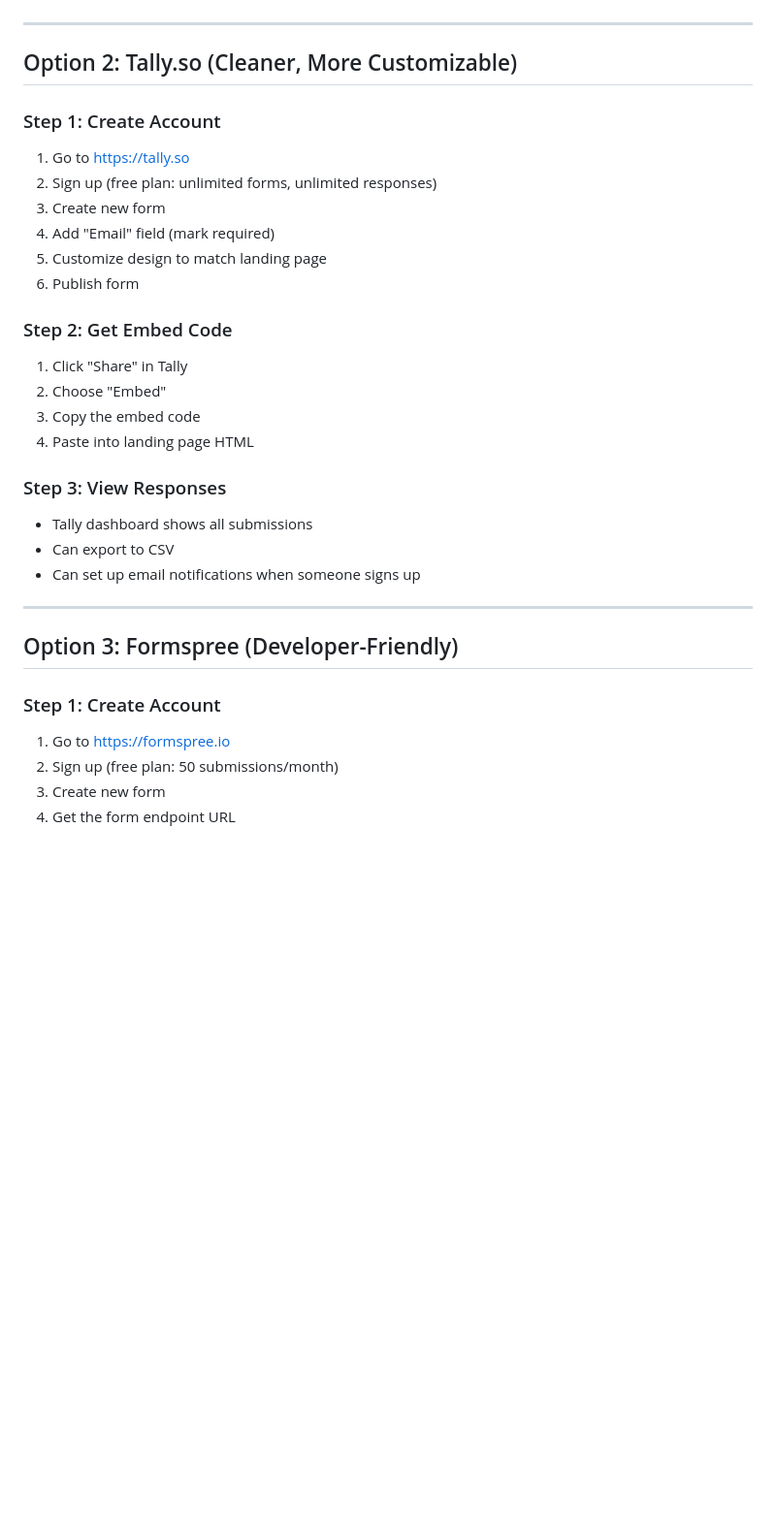
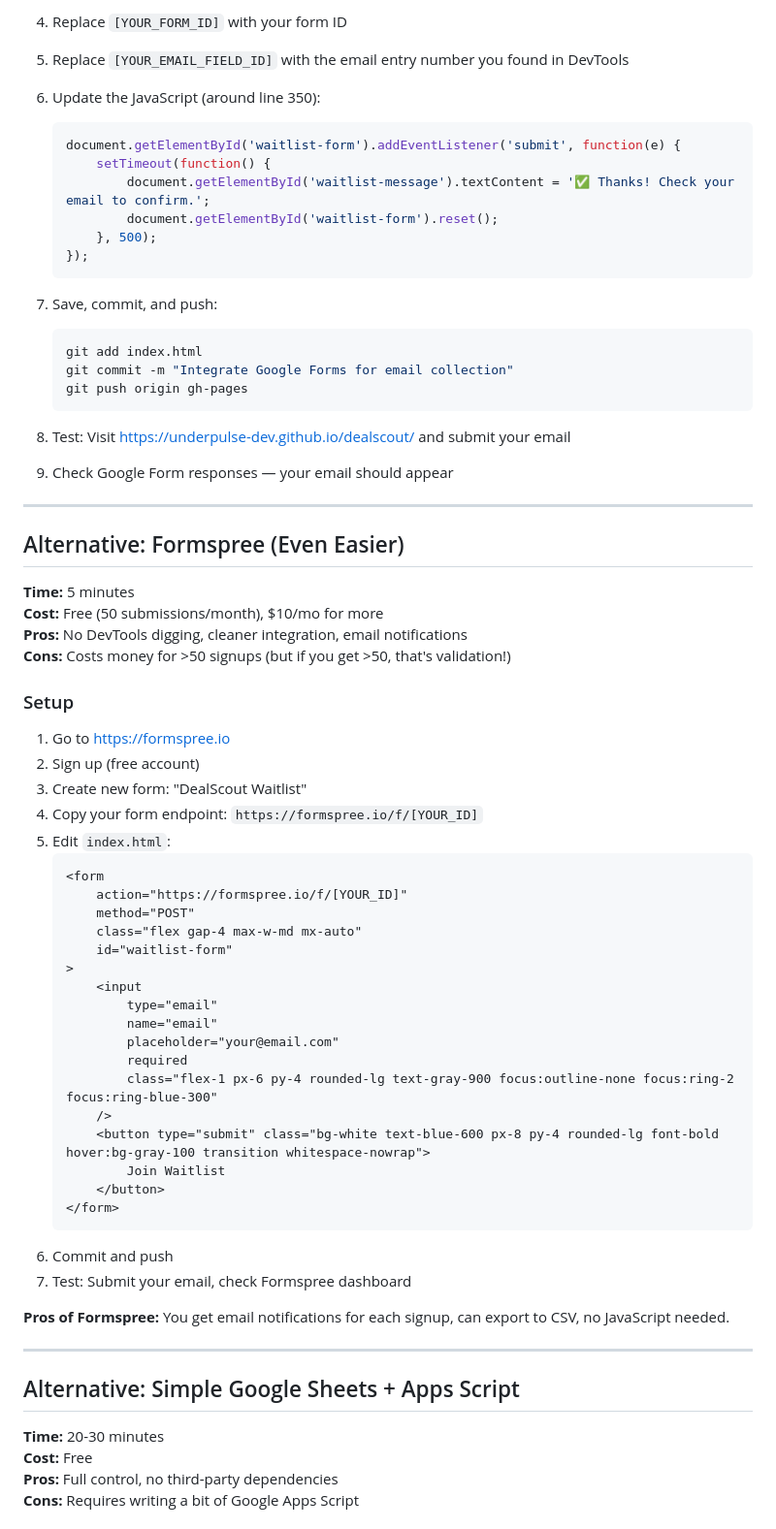
Before and after one commit to underpulse-dev/dealscout, a Markdown page: EMAIL_COLLECTION_SETUP.md, the part around one of its changes. Shown at 97% size. GitHub-like rendering; blank space fills up the shorter version.

````diff
--- a/EMAIL_COLLECTION_SETUP.md
+++ b/EMAIL_COLLECTION_SETUP.md
@@ -46,34 +92,72 @@ Google Forms provides an embed code. Replace the current form section with:
+4. Replace `[YOUR_FORM_ID]` with your form ID
+5. Replace `[YOUR_EMAIL_FIELD_ID]` with the email entry number you found in DevTools
+
+6. Update the JavaScript (around line 350):
+   ```javascript
+   document.getElementById('waitlist-form').addEventListener('submit', function(e) {
+       setTimeout(function() {
+           document.getElementById('waitlist-message').textContent = '✅ Thanks! Check your email to confirm.';
+           document.getElementById('waitlist-form').reset();
+       }, 500);
+   });
+   ```
+
+7. Save, commit, and push:
+   ```bash
+   git add index.html
+   git commit -m "Integrate Google Forms for email collection"
+   git push origin gh-pages
+   ```
+
+8. Test: Visit https://underpulse-dev.github.io/dealscout/ and submit your email
+9. Check Google Form responses — your email should appear
 
 ---
 
-## Option 2: Tally.so (Cleaner, More Customizable)
+## Alternative: Formspree (Even Easier)
 
-### Step 1: Create Account
-1. Go to https://tally.so
-2. Sign up (free plan: unlimited forms, unlimited responses)
-3. Create new form
-4. Add "Email" field (mark required)
-5. Customize design to match landing page
-6. Publish form
+**Time:** 5 minutes
+**Cost:** Free (50 submissions/month), $10/mo for more
+**Pros:** No DevTools digging, cleaner integration, email notifications
+**Cons:** Costs money for >50 signups (but if you get >50, that's validation!)
 
-### Step 2: Get Embed Code
-1. Click "Share" in Tally
-2. Choose "Embed"
-3. Copy the embed code
-4. Paste into landing page HTML
+### Setup
 
-### Step 3: View Responses
-- Tally dashboard shows all submissions
-- Can export to CSV
-- Can set up email notifications when someone signs up
+1. Go to https://formspree.io
+2. Sign up (free account)
+3. Create new form: "DealScout Waitlist"
+4. Copy your form endpoint: `https://formspree.io/f/[YOUR_ID]`
+5. Edit `index.html`:
+   ```html
+   <form
+       action="https://formspree.io/f/[YOUR_ID]"
+       method="POST"
+       class="flex gap-4 max-w-md mx-auto"
+       id="waitlist-form"
+   >
+       <input
+           type="email"
+           name="email"
+           placeholder="your@email.com"
+           required
+           class="flex-1 px-6 py-4 rounded-lg text-gray-900 focus:outline-none focus:ring-2 focus:ring-blue-300"
+       />
+       <button type="submit" class="bg-white text-blue-600 px-8 py-4 rounded-lg font-bold hover:bg-gray-100 transition whitespace-nowrap">
+           Join Waitlist
+       </button>
+   </form>
+   ```
+6. Commit and push
+7. Test: Submit your email, check Formspree dashboard
+
+**Pros of Formspree:** You get email notifications for each signup, can export to CSV, no JavaScript needed.
 
 ---
 
-## Option 3: Formspree (Developer-Friendly)
+## Alternative: Simple Google Sheets + Apps Script
 
-### Step 1: Create Account
-1. Go to https://formspree.io
-2. Sign up (free plan: 50 submissions/month)
-3. Create new form
-4. Get the form endpoint URL
+**Time:** 20-30 minutes
+**Cost:** Free
+**Pros:** Full control, no third-party dependencies
+**Cons:** Requires writing a bit of Google Apps Script
 
````
Also changed, not shown: other parts of EMAIL_COLLECTION_SETUP.md (+138 -129 lines), post-templates.md (+5 -5 lines).
